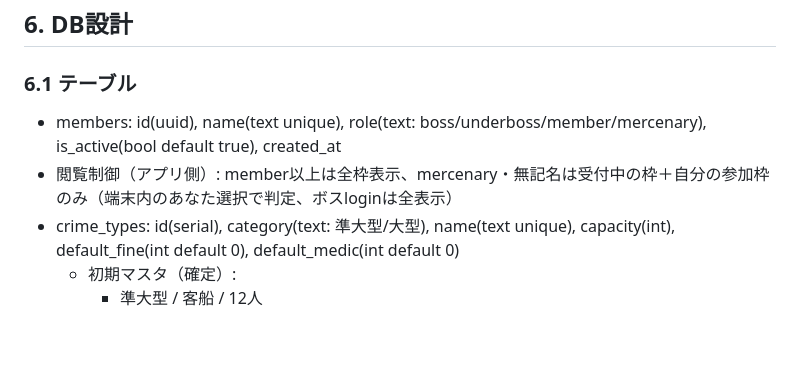
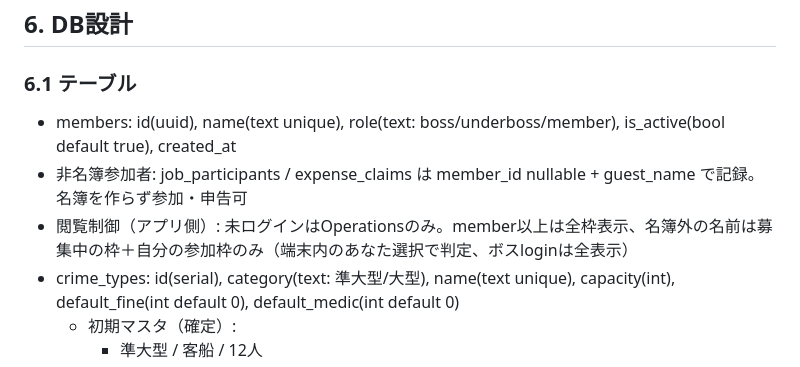
Before and after one commit to hihutuka/mamentyu, a Markdown page: agent.md, the part around the change. Drawn GitHub-style; blank space fills up the shorter version.

Commit message:
agent 3 roles and guest records

```diff
--- a/agent.md
+++ b/agent.md
@@ -57,8 +57,9 @@
 
 ## 6. DB設計
 ### 6.1 テーブル
-- members: id(uuid), name(text unique), role(text: boss/underboss/member/mercenary), is_active(bool default true), created_at
-- 閲覧制御（アプリ側）: member以上は全枠表示、mercenary・無記名は受付中の枠＋自分の参加枠のみ（端末内のあなた選択で判定、ボスloginは全表示）
+- members: id(uuid), name(text unique), role(text: boss/underboss/member), is_active(bool default true), created_at
+- 非名簿参加者: job_participants / expense_claims は member_id nullable + guest_name で記録。名簿を作らず参加・申告可
+- 閲覧制御（アプリ側）: 未ログインはOperationsのみ。member以上は全枠表示、名簿外の名前は募集中の枠＋自分の参加枠のみ（端末内のあなた選択で判定、ボスloginは全表示）
 - crime_types: id(serial), category(text: 準大型/大型), name(text unique), capacity(int), default_fine(int default 0), default_medic(int default 0)
   - 初期マスタ（確定）:
     - 準大型 / 客船 / 12人
```
